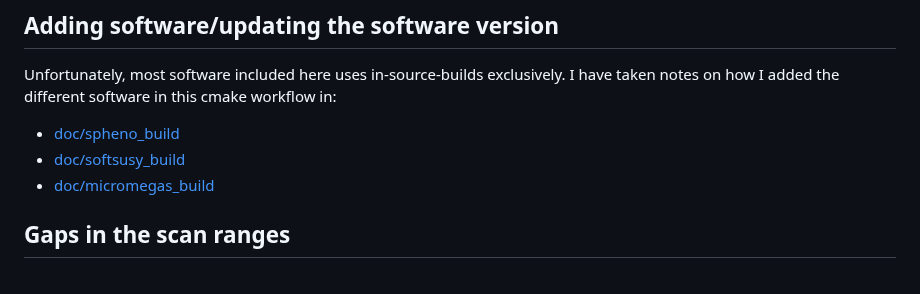
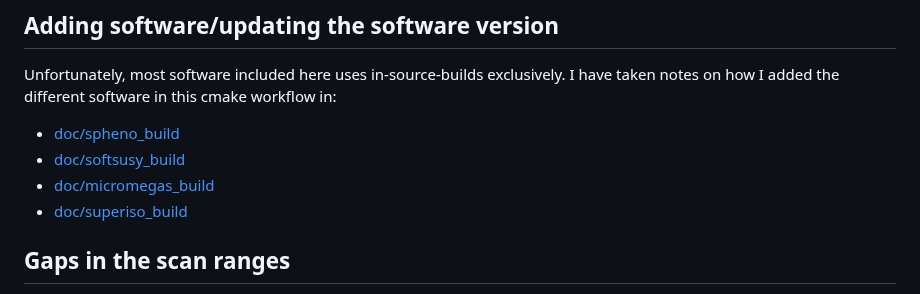
Before and after one commit to mamuzic/Run3ModelGen, a Markdown page: README.md, the part around the change. Drawn GitHub-style.

Commit message:
adding superiso doc

```diff
--- a/README.md
+++ b/README.md
@@ -175,6 +175,7 @@ Unfortunately, most software included here uses in-source-builds exclusively. I
 - [doc/spheno_build](doc/spheno_build.md)
 - [doc/softsusy_build](doc/softsusy_build.md)
 - [doc/micromegas_build](doc/micromegas_build.md)
+- [doc/superiso_build](doc/superiso_build.md)
 
 ## Gaps in the scan ranges
 
```
